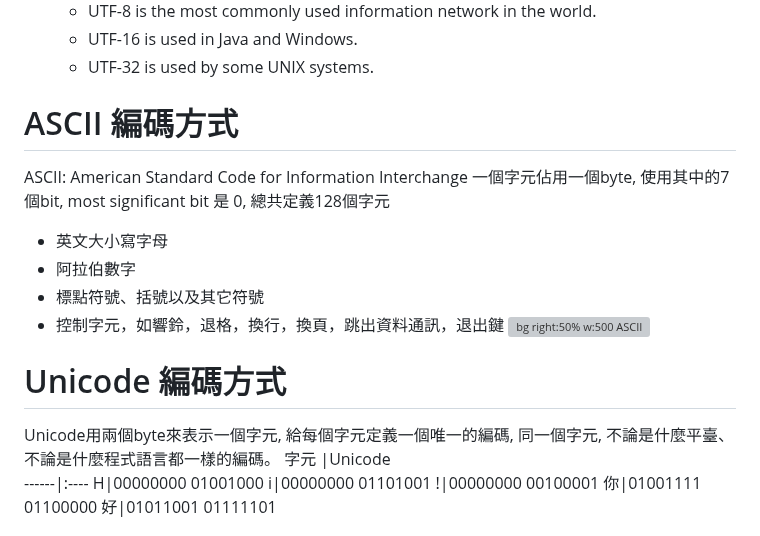
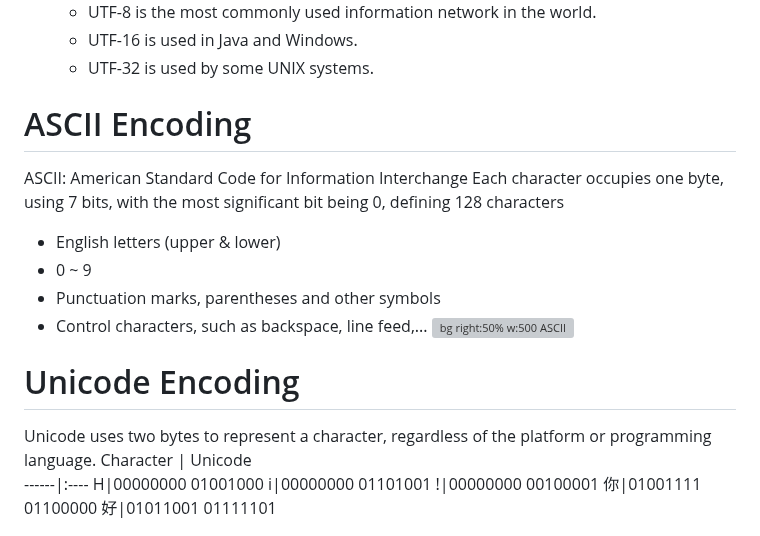
Before and after one commit to mingfujacky/Lecture-CS, a Markdown page: ch02_digital_data_representation.md, the part around one of its changes. Drawn GitHub-style; grey boxes are pictures that could not be loaded.

```diff
--- a/ch02_digital_data_representation.md
+++ b/ch02_digital_data_representation.md
@@ -249,18 +253,18 @@ lem 7 + (-5). Consequently, if a machine were asked to subtract 5 (0101) from 7
   - UTF-16 is used in Java and Windows.
   - UTF-32 is used by some UNIX systems.
 
-# ASCII 編碼方式
+# ASCII Encoding
 ASCII: American Standard Code for Information Interchange
-一個字元佔用一個byte, 使用其中的7個bit, most significant bit 是 0, 總共定義128個字元
-- 英文大小寫字母
-- 阿拉伯數字
-- 標點符號、括號以及其它符號
-- 控制字元，如響鈴，退格，換行，換頁，跳出資料通訊，退出鍵
+Each character occupies one byte, using 7 bits, with the most significant bit being 0, defining 128 characters
+- English letters (upper & lower)
+- 0 ~ 9
+- Punctuation marks, parentheses and other symbols
+- Control characters, such as backspace, line feed,...
 ![bg right:50% w:500 ASCII](https://www.runoob.com/wp-content/uploads/2022/03/ascii-1-1.png)
 
-# Unicode 編碼方式
-Unicode用兩個byte來表示一個字元, 給每個字元定義一個唯一的編碼, 同一個字元, 不論是什麼平臺、不論是什麼程式語言都一樣的編碼。
-字元 |Unicode
+# Unicode Encoding
+Unicode uses two bytes to represent a character, regardless of the platform or programming language.
+Character | Unicode
 ------|:----
 H|00000000 01001000
 i|00000000 01101001
```
Also changed, not shown: other parts of ch02_digital_data_representation.md (+40 -17 lines), ch03_computer_organization.md (+12 -9 lines), asset/image/ch02_flip_flop.png (added), asset/image/ch02_represent_numberic.png (added), asset/image/ch03_popular_memory_technology.png (added).
